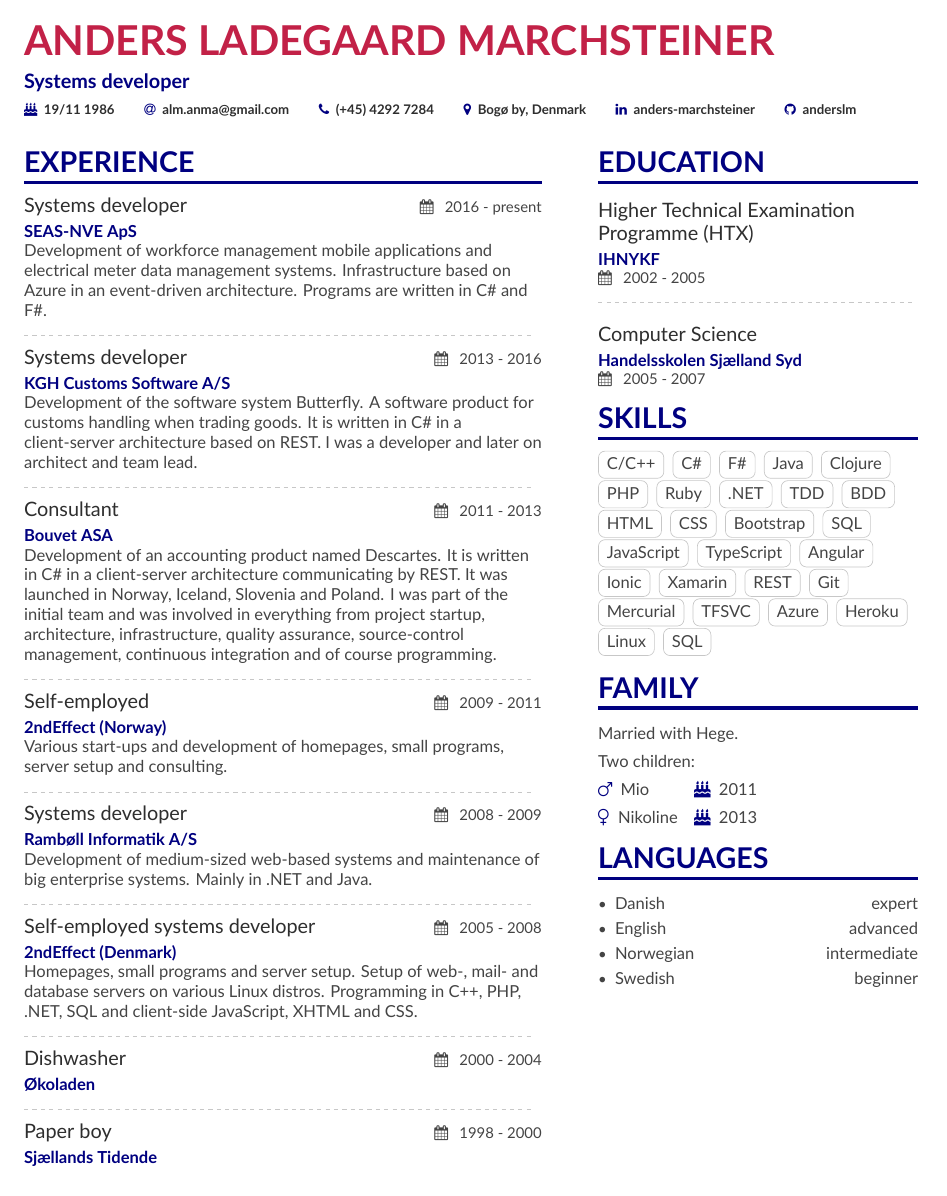
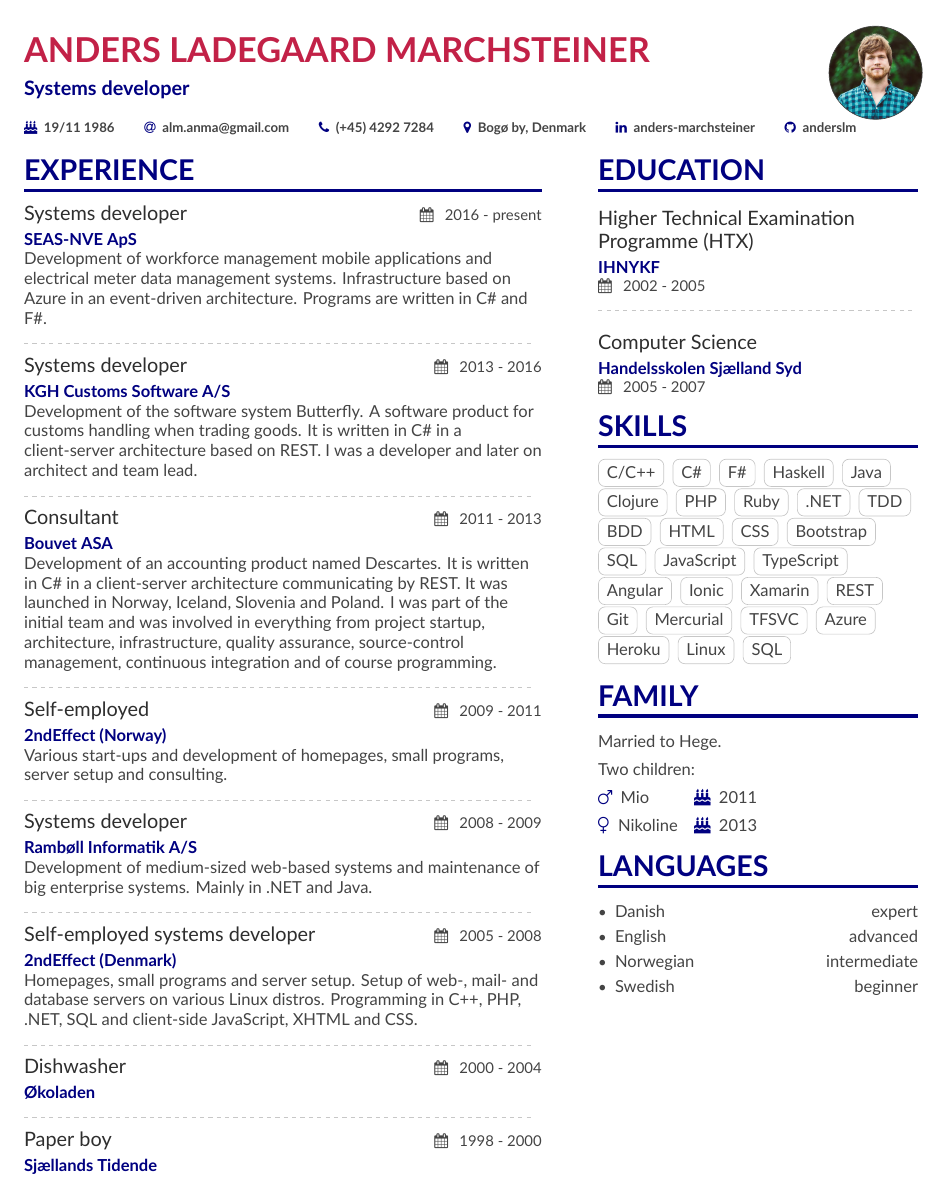
Before and after one commit to anderslm/cv, a LaTeX CV (main.tex, which reads altacv.cls, sidebar.tex): the whole page. Compiled offline with XeLaTeX.

Commit message:
Add photo of my self

```diff
--- a/altacv.cls
+++ b/altacv.cls
@@ -102,25 +102,23 @@
 
 \newcommand{\personalinfo}[1]{\def\@personalinfo{#1}}
 
+\usetikzlibrary{calc}
+
 \newcommand{\makecvheader}{%
-  \begingroup
-    \ifdef{\@photodiameter}{\begin{minipage}{\dimexpr\linewidth-\@photodiameter-2em}}{}%
-    \raggedright\color{emphasis}%
-    {\Huge\bfseries\color{name}\MakeUppercase{\@name}\par}
-    \medskip
-    {\large\bfseries\color{accent}\@tagline\par}
-    \medskip
-    {\footnotesize\bfseries\@personalinfo\par}
-    \ifdef{\@photodiameter}{%
-    \end{minipage}\hfill%
-    \begin{minipage}{\@photodiameter}
-    \if@normalphoto
-      \includegraphics[width=\linewidth]{\@photo}
-    \else
-      \tikz\path[fill overzoom image={\@photo}]circle[radius=0.5\linewidth];
-    \fi%
-    \end{minipage}\par}{}%
-  \endgroup\medskip
+  \begin{minipage}{.80\linewidth}
+    \huge\bfseries\color{name}\MakeUppercase{\@name}\par\medskip
+    \large\bfseries\color{accent}\@tagline\par\medskip
+  \end{minipage}\hfill
+  \begin{minipage}{.10\linewidth}
+    \begin{tikzpicture}
+      \node[circle
+           ,draw
+           ,inner sep=0.7cm
+           ,fill overzoom image=my-self.jpg] (A) {};
+    \end{tikzpicture}
+  \end{minipage}
+
+  \footnotesize\bfseries\color{body}\@personalinfo\par
 }
 
 \renewenvironment{quote}{\color{accent}\itshape\large}{\par}
--- a/main.tex
+++ b/main.tex
@@ -56,22 +55,14 @@
 \colorlet{emphasis}{SlateGrey}
 \colorlet{body}{LightGrey}
 
-% Change the bullets for itemize and rating marker
-% for \cvskill if you want to
-\renewcommand{\itemmarker}{{\small\textbullet}}
-\renewcommand{\ratingmarker}{\faCircle}
-%% sample.bib contains your publications
-\addbibresource{sample.bib}
-
 \usepackage[colorlinks]{hyperref}
 
 \begin{document}
 
 \name{Anders Ladegaard Marchsteiner}
+
 \tagline{Systems developer}
-% \photo{2.8cm}{Globe_High}
 \personalinfo{%
-  % You can add your own with \printinfo{symbol}{detail}
   \birthday{19/11 1986}
   \email{alm.anma@gmail.com}
   \phone{(+45) 4292 7284}
--- a/sidebar.tex
+++ b/sidebar.tex
@@ -10,6 +10,7 @@
 \cvtag{C/C++}
 \cvtag{C\#}
 \cvtag{F\#}
+\cvtag{Haskell}
 \cvtag{Java}
 \cvtag{Clojure}
 \cvtag{PHP}
@@ -36,7 +37,7 @@
 \cvtag{SQL}
 
 \cvsection{Family}
-Married with Hege.{\par}
+Married to Hege.{\par}
 {\vspace{0.5em}}
 Two children:{\par}
 {\vspace{0.5em}}
```
Also changed, not shown: CV.pdf (added), my-self.jpg (added), main.tex (2 more changed lines).
